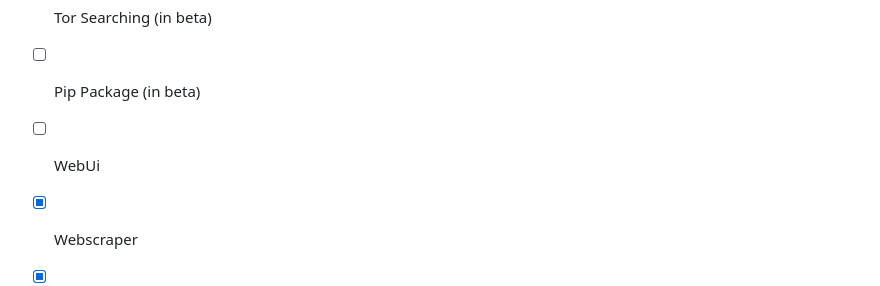
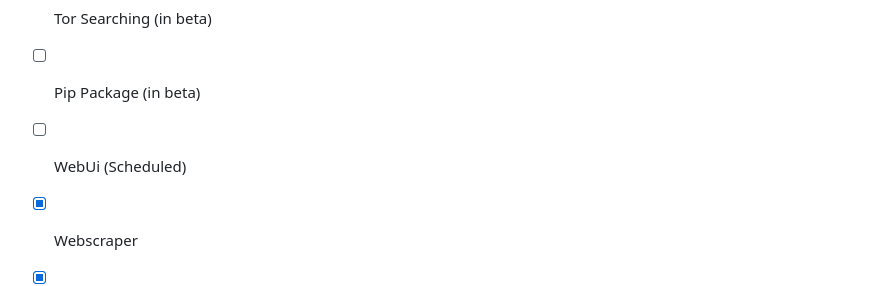
Before and after one commit to Alfredredbird/tookie-osint, a Markdown page: README.md, the part around the change. Rendered like a GitHub page.

```diff
--- a/README.md
+++ b/README.md
@@ -145,7 +145,7 @@ There Is A Lot Lol
  (They Are Great First Issues :D)
 - [ ] Tor Searching (in beta)
 - [ ] Pip Package (in beta)
-- [ ] WebUi
+- [ ] WebUi (Scheduled)
 - [X] Webscraper
 - [X] Phone Number OSINT
 - [X] Custom Plugins
```
